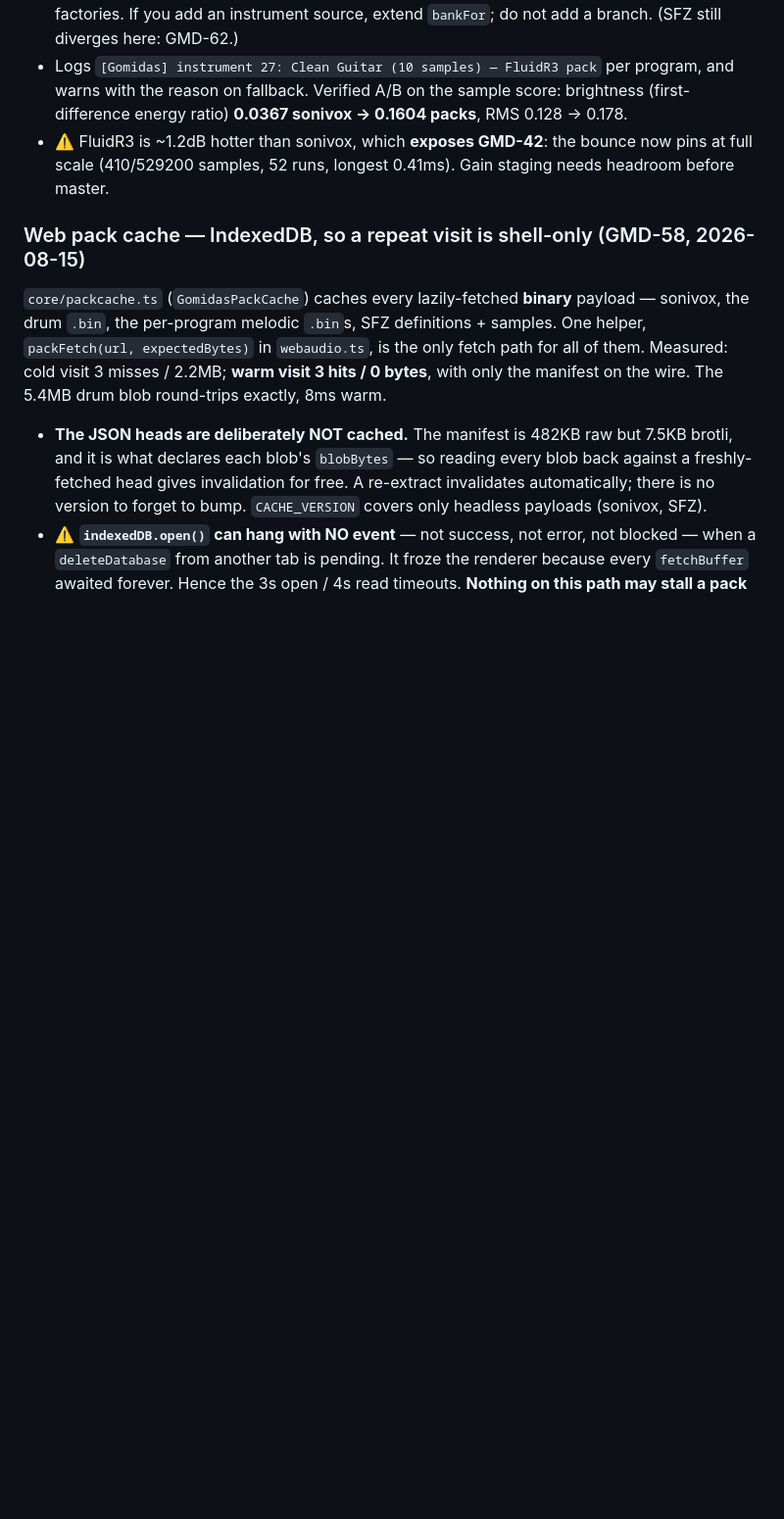
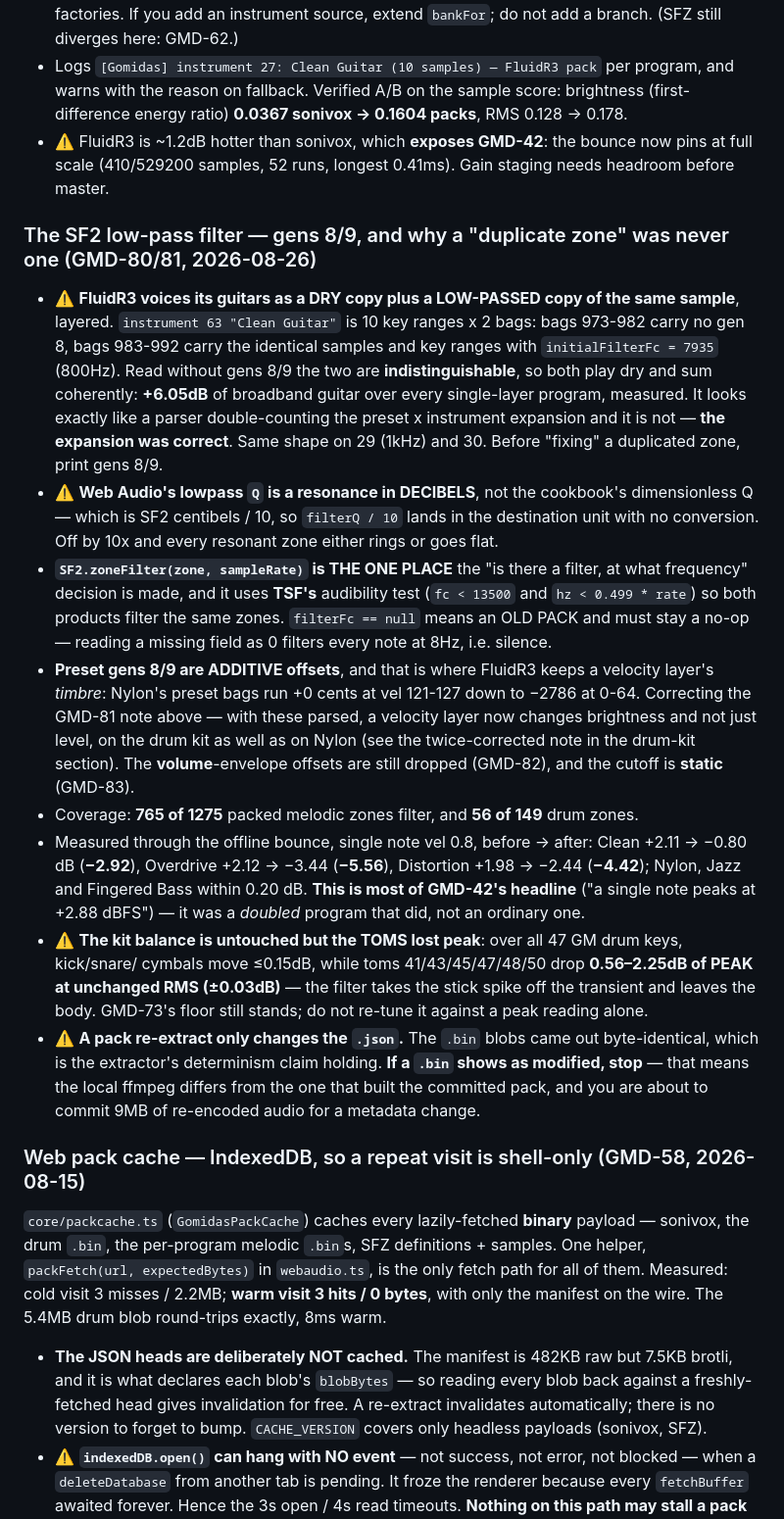
Before and after one commit to malazaysc/gomidas, a Markdown page: CLAUDE.md, the part around one of its changes. Shown at 98% size. Rendered like a GitHub page; blank space fills up the shorter version.

Commit message:
GMD-80: record the filter findings and correct two claims they overturn
CLAUDE.md gains the standing rules: FluidR3's dry+low-passed guitar layering
(the thing that reads as a duplicated zone), Web Audio's lowpass Q being in
decibels, zoneFilter as the single audibility decision, the measured before/
after levels, and the extractor's json-only re-extract.

Corrects two things the measurements overturned:
- GMD-81's "the 7 kick/snare velocity layers are indistinguishable" was right
  about sample, attenuation and envelope and wrong about the conclusion: they
  differ by FILTER CUTOFF (kick 5.0->8.0kHz, snare 7.0->10.0kHz across the
  layers), so with gens 8/9 parsed drum velocity now changes timbre.
- The drum-preset section said compression cannot shape dynamics that are not
  there; that still holds for hats and crash, but no longer for kick and snare.

Files GMD-82 (preset volume-envelope offsets are still dropped) and GMD-83 (the
cutoff is static -- no modEnv/modLfo sweep) for what this deliberately left out.

Co-Authored-By: Claude Opus 5 (1M context) <noreply@anthropic.com>
Claude-Session: https://claude.ai/code/session_01TCw4hRs1pfWd5zzUZ16PK8

```diff
--- a/CLAUDE.md
+++ b/CLAUDE.md
@@ -607,6 +610,40 @@ new mode: `extract-sf2-pack.mjs --bank 0 --split` writes `assets/instruments-gm/
   energy ratio) **0.0367 sonivox → 0.1604 packs**, RMS 0.128 → 0.178.
 - ⚠️ FluidR3 is ~1.2dB hotter than sonivox, which **exposes GMD-42**: the bounce now pins at full
   scale (410/529200 samples, 52 runs, longest 0.41ms). Gain staging needs headroom before master.
+
+### The SF2 low-pass filter — gens 8/9, and why a "duplicate zone" was never one (GMD-80/81, 2026-08-26)
+- ⚠️ **FluidR3 voices its guitars as a DRY copy plus a LOW-PASSED copy of the same sample**, layered.
+  `instrument 63 "Clean Guitar"` is 10 key ranges x 2 bags: bags 973-982 carry no gen 8, bags 983-992
+  carry the identical samples and key ranges with `initialFilterFc = 7935` (800Hz). Read without
+  gens 8/9 the two are **indistinguishable**, so both play dry and sum coherently: **+6.05dB** of
+  broadband guitar over every single-layer program, measured. It looks exactly like a parser
+  double-counting the preset x instrument expansion and it is not — **the expansion was correct**.
+  Same shape on 29 (1kHz) and 30. Before "fixing" a duplicated zone, print gens 8/9.
+- ⚠️ **Web Audio's lowpass `Q` is a resonance in DECIBELS**, not the cookbook's dimensionless Q —
+  which is SF2 centibels / 10, so `filterQ / 10` lands in the destination unit with no conversion.
+  Off by 10x and every resonant zone either rings or goes flat.
+- **`SF2.zoneFilter(zone, sampleRate)` is THE ONE PLACE** the "is there a filter, at what frequency"
+  decision is made, and it uses **TSF's** audibility test (`fc < 13500` and `hz < 0.499 * rate`) so
+  both products filter the same zones. `filterFc == null` means an OLD PACK and must stay a no-op —
+  reading a missing field as 0 filters every note at 8Hz, i.e. silence.
+- **Preset gens 8/9 are ADDITIVE offsets**, and that is where FluidR3 keeps a velocity layer's
+  *timbre*: Nylon's preset bags run +0 cents at vel 121-127 down to −2786 at 0-64. Correcting the
+  GMD-81 note above — with these parsed, a velocity layer now changes brightness and not just level,
+  on the drum kit as well as on Nylon (see the twice-corrected note in the drum-kit section).
+  The **volume**-envelope offsets are still dropped (GMD-82), and the cutoff is **static** (GMD-83).
+- Coverage: **765 of 1275** packed melodic zones filter, and **56 of 149** drum zones.
+- Measured through the offline bounce, single note vel 0.8, before → after: Clean +2.11 → −0.80 dB
+  (**−2.92**), Overdrive +2.12 → −3.44 (**−5.56**), Distortion +1.98 → −2.44 (**−4.42**); Nylon,
+  Jazz and Fingered Bass within 0.20 dB. **This is most of GMD-42's headline** ("a single note peaks
+  at +2.88 dBFS") — it was a *doubled* program that did, not an ordinary one.
+- ⚠️ **The kit balance is untouched but the TOMS lost peak**: over all 47 GM drum keys, kick/snare/
+  cymbals move ≤0.15dB, while toms 41/43/45/47/48/50 drop **0.56–2.25dB of PEAK at unchanged RMS
+  (±0.03dB)** — the filter takes the stick spike off the transient and leaves the body. GMD-73's
+  floor still stands; do not re-tune it against a peak reading alone.
+- ⚠️ **A pack re-extract only changes the `.json`.** The `.bin` blobs came out byte-identical, which
+  is the extractor's determinism claim holding. **If a `.bin` shows as modified, stop** — that means
+  the local ffmpeg differs from the one that built the committed pack, and you are about to commit
+  9MB of re-encoded audio for a metadata change.
 
 ### Web pack cache — IndexedDB, so a repeat visit is shell-only (GMD-58, 2026-08-15)
 `core/packcache.ts` (`GomidasPackCache`) caches every lazily-fetched **binary** payload — sonivox,
```
Also changed, not shown: other parts of CLAUDE.md (+11 -8 lines).
